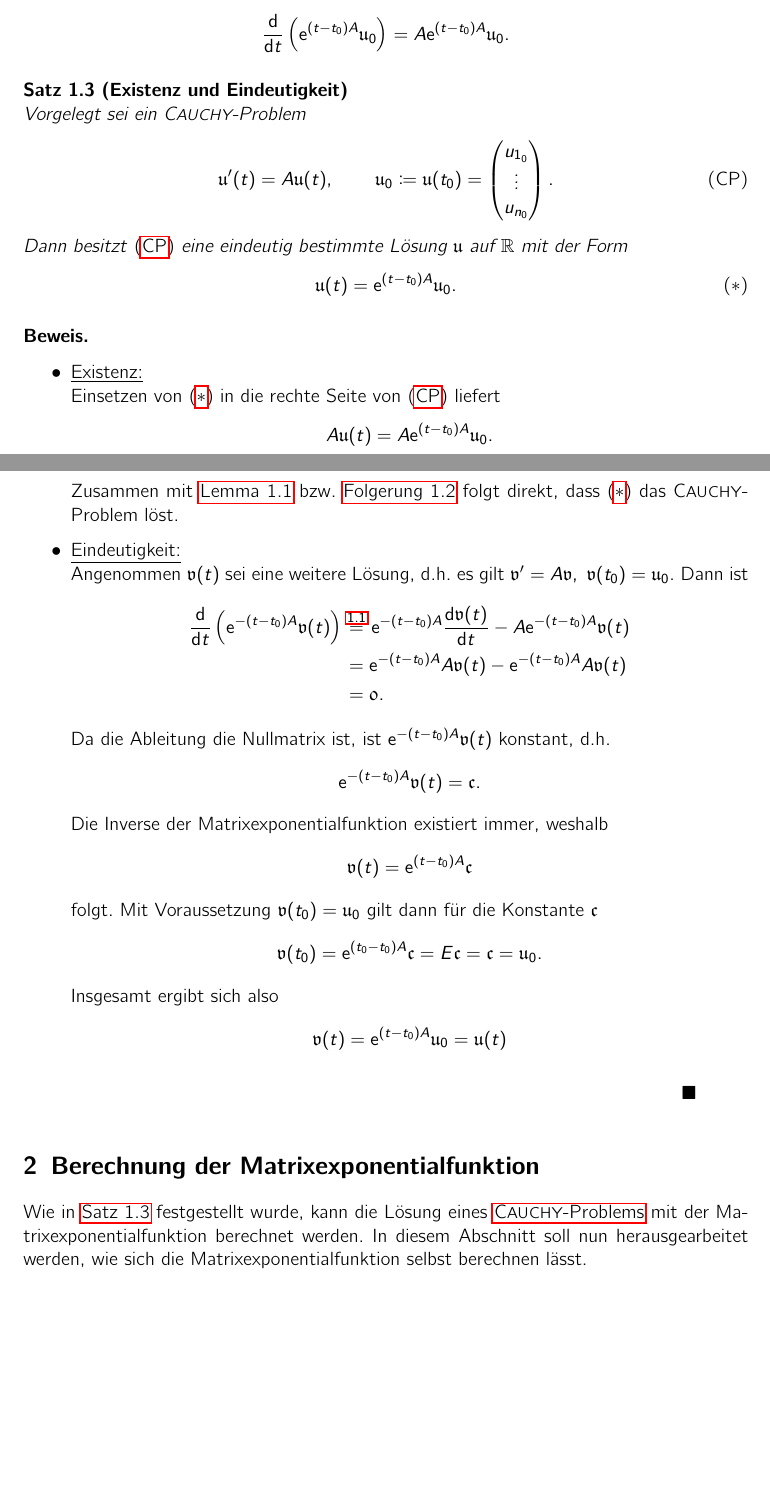
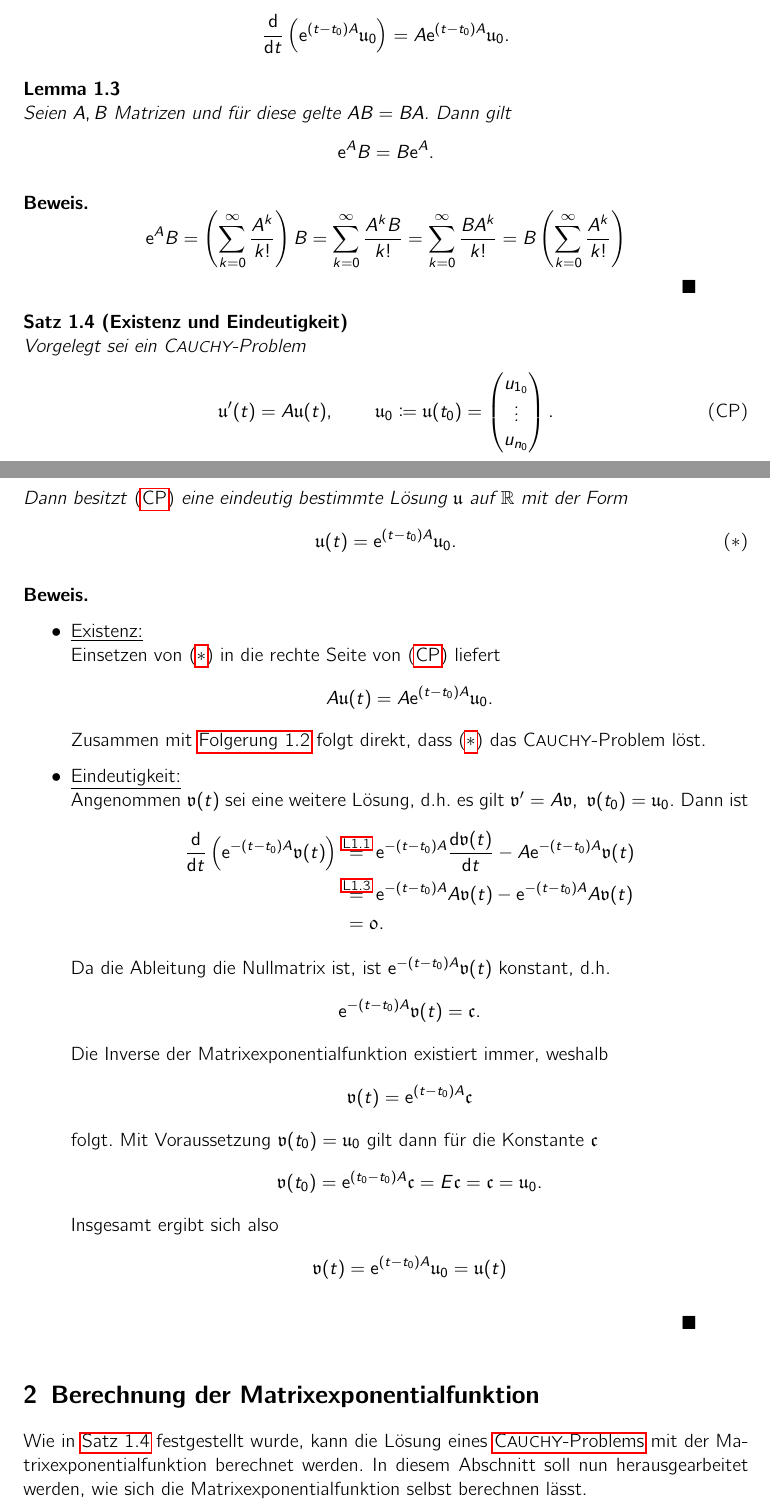
Before and after one commit to niklasbirk/proseminar_algebra, a LaTeX document (proseminar_skript.tex, which reads sections/01_ldgls_matrixexponential.tex): two parts of pages 3 and 4 of 9, joined at a grey line, cut so that both start at the same text, the shorter picture padded with empty space. Compiled offline with pdfLaTeX.

Commit message:
finish proseminar skript

```diff
--- a/sections/01_ldgls_matrixexponential.tex
+++ b/sections/01_ldgls_matrixexponential.tex
@@ -77,6 +77,23 @@
     \end{equation*}
 \end{corollary}
 
+\begin{lemma}\label{thm:matrixexp-commute}
+    Seien $A,B$ Matrizen und für diese gelte $AB = BA$.
+    Dann gilt
+    \begin{equation*}
+        \e^A B = B \e^A.
+    \end{equation*}
+\end{lemma}
+
+\begin{proof}
+    \begin{equation*}
+        \e^A B = \left( \sum^\infty_{k=0} \frac{A^k}{k!} \right) B
+        = \sum^\infty_{k=0} \frac{A^k B}{k!}
+        = \sum^\infty_{k=0} \frac{B A^k}{k!}
+        = B \left( \sum^\infty_{k=0} \frac{A^k}{k!} \right)
+    \end{equation*}
+\end{proof}
+
 \begin{theorem}[Existenz und Eindeutigkeit]\label{thm:existenz-eindeutigkeit}
     Vorgelegt sei ein C\textc{auchy}-Problem
     \begin{equation}\tag{CP}\label{eq:cp}
@@ -95,8 +112,7 @@
                 \begin{equation*}
                     A \vec{u}(t) = A \e^{(t - t_0) A} \vec{u}_0.
                 \end{equation*}
-                Zusammen mit~\hyperref[thm:matrixexp-derivative]{Lemma~\ref*{thm:matrixexp-derivative}}
-                bzw.~\hyperref[thm:matrixexp-derivative-corollary]{Folgerung~\ref*{thm:matrixexp-derivative-corollary}}
+                Zusammen mit~\hyperref[thm:matrixexp-derivative-corollary]{Folgerung~\ref*{thm:matrixexp-derivative-corollary}}
                 folgt direkt, dass~\eqref{eq:solution} das C\textc{auchy}-Problem löst.
 
         \item   \underline{Eindeutigkeit:}\\
@@ -104,8 +120,10 @@
                 Dann ist
                 \begin{align*}
                     \dfdx{}{t} \left( \e^{-(t - t_0) A} \vec{v}(t) \right)
-                    \overset{\ref{thm:matrixexp-derivative}}&{=} \e^{-(t - t_0) A} \dfdx{\vec{v}(t)}{t} - A \e^{-(t - t_0) A} \vec{v}(t)\\
-                    &= \e^{-(t - t_0) A} A \vec{v}(t) - \e^{-(t - t_0) A} A \vec{v}(t)\\
+                    \overset{\hyperref[thm:matrixexp-derivative]{\text{L\ref*{thm:matrixexp-derivative}}}}&{=}
+                        \e^{-(t - t_0) A} \dfdx{\vec{v}(t)}{t} - A \e^{-(t - t_0) A} \vec{v}(t)\\
+                    \overset{\hyperref[thm:matrixexp-commute]{\text{L\ref*{thm:matrixexp-commute}}}}&{=}
+                        \e^{-(t - t_0) A} A \vec{v}(t) - \e^{-(t - t_0) A} A \vec{v}(t)\\
                     &= \vec{0}. % TODO: e^{-tA} kommutiert mit A, weil A mit sich selbst kommutiert; Minh? oder selsbt sagen?
                 \end{align*}
                 Da die Ableitung die Nullmatrix ist, ist $\e^{-(t - t_0) A} \vec{v}(t)$ konstant, d.h.
```
